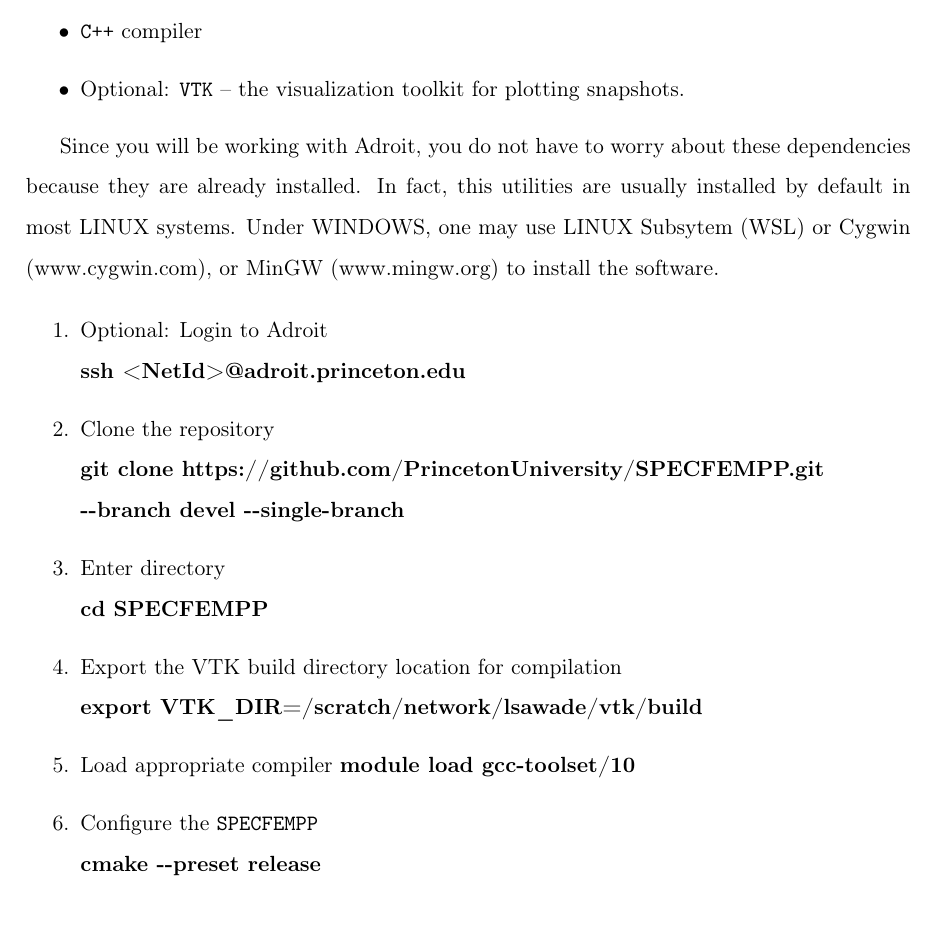
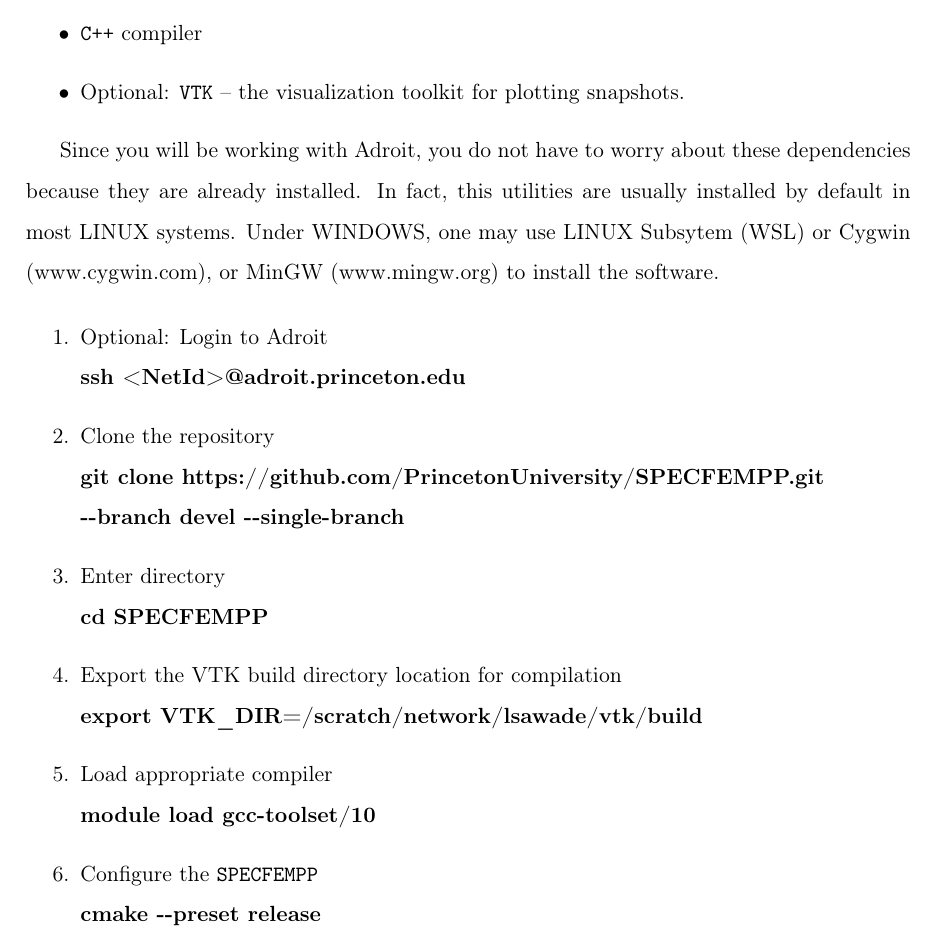
Before and after one commit to PrincetonUniversity/specfempp-notes, a LaTeX problem sheet (Homework9_SFPP/Homework9_SFPP.tex): part of page 2 of 4, cut so that both start at the same text. Compiled offline with pdfLaTeX.

Commit message:
Updated the homework

```diff
--- a/Homework9_SFPP/Homework9_SFPP.tex
+++ b/Homework9_SFPP/Homework9_SFPP.tex
@@ -92,7 +92,7 @@
 \item Export the VTK build directory location for compilation\\
       {\bf export VTK\_DIR=/scratch/network/lsawade/vtk/build}
 
-\item Load appropriate compiler
+\item Load appropriate compiler\\
       {\bf module load gcc-toolset/10}
 
 \item Configure the \texttt{SPECFEMPP}\\
```
Also changed, not shown: Homework9_SFPP/Homework9_SFPP.pdf.
